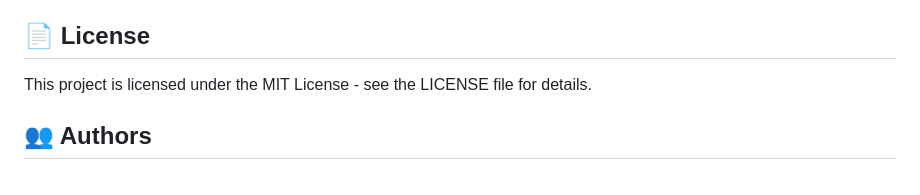
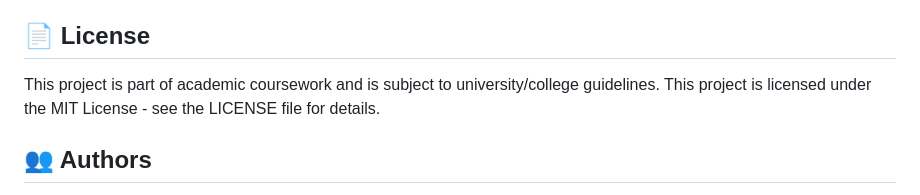
Before and after one commit to abdallah-mft/SKILLZONE, a Markdown page: README.md, the part around the change. GitHub-like rendering.

```diff
--- a/README.md
+++ b/README.md
@@ -342,7 +342,7 @@ python manage.py test
 5. Open Pull Request
 
 ## 📄 License
-
+This project is part of academic coursework and is subject to university/college guidelines.
 This project is licensed under the MIT License - see the LICENSE file for details.
 
 ## 👥 Authors
```
